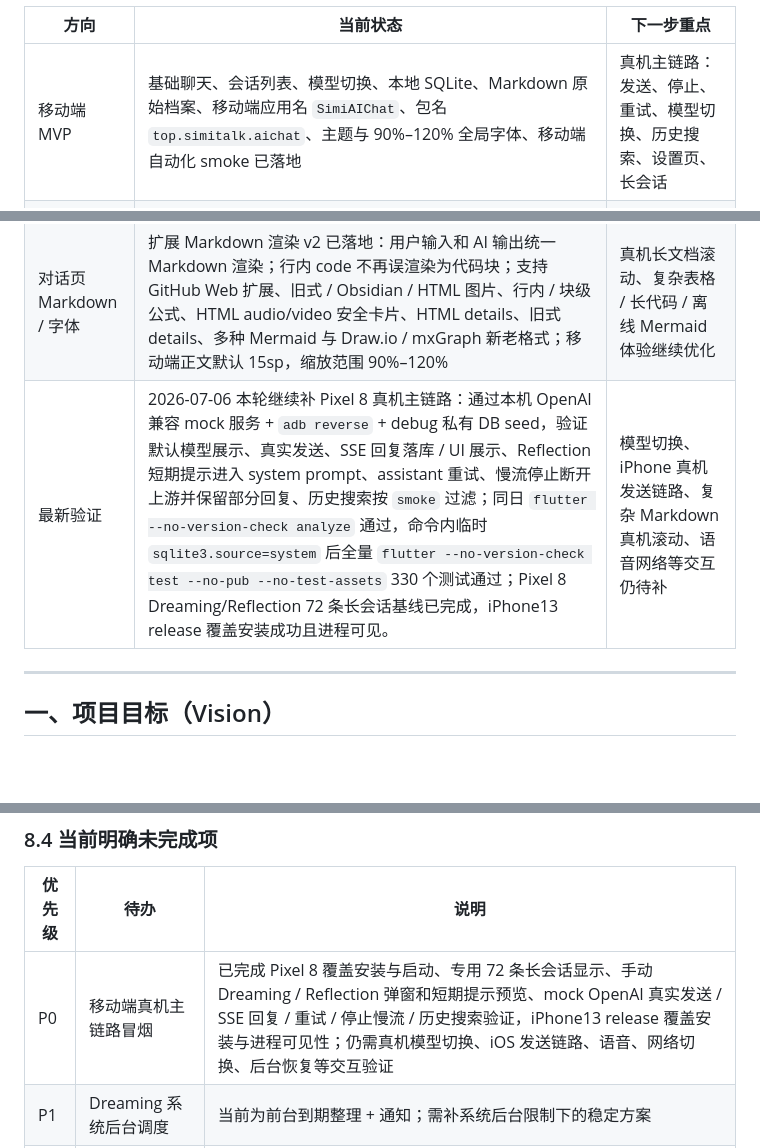
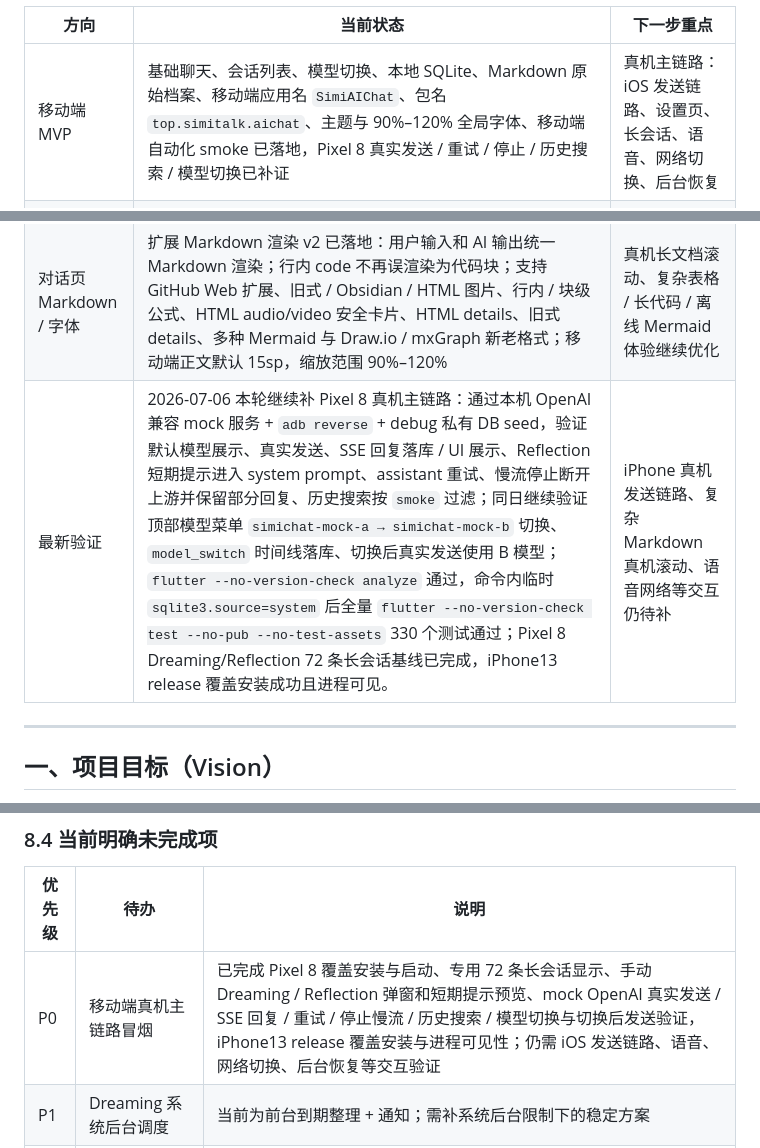
Before and after one commit to hhhaiai/simichat, a Markdown page: AGENTS.md, 3 parts joined by grey strips. Rendered like a GitHub page; blank space fills up the shorter version.

```diff
--- a/AGENTS.md
+++ b/AGENTS.md
@@ -38,7 +38,7 @@
 
 | 方向 | 当前状态 | 下一步重点 |
 | --- | --- | --- |
-| 移动端 MVP | 基础聊天、会话列表、模型切换、本地 SQLite、Markdown 原始档案、移动端应用名 `SimiAIChat`、包名 `top.simitalk.aichat`、主题与 90%–120% 全局字体、移动端自动化 smoke 已落地 | 真机主链路：发送、停止、重试、模型切换、历史搜索、设置页、长会话 |
+| 移动端 MVP | 基础聊天、会话列表、模型切换、本地 SQLite、Markdown 原始档案、移动端应用名 `SimiAIChat`、包名 `top.simitalk.aichat`、主题与 90%–120% 全局字体、移动端自动化 smoke 已落地，Pixel 8 真实发送 / 重试 / 停止 / 历史搜索 / 模型切换已补证 | 真机主链路：iOS 发送链路、设置页、长会话、语音、网络切换、后台恢复 |
 | 多模型接入 | 已支持 OpenAI Chat / OpenAI Responses / Claude / Gemini / Ollama 协议适配；模型厂商预设、批量 JSON 导入、连通性测试、测试历史、失败重试、一键测试并剔除不可用模型、渠道 / 模型删除引用清理已落地 | 继续扩展国产 / 免费模型来源引导和更完整的协议兼容性测试 |
 | 个人 OpenAI Relay | 已支持 Bearer 鉴权、`/health`、`/v1/health`、`/v1/models`、非流式 / 流式 `/v1/chat/completions`、非流式 buffered `/v1/responses`、CORS 预检、审计、用量统计、并发保护、局域网二次确认、路由策略、多模态安全降级、图片 data URL / 远端图片安全透传、Vision 路由 | 真机长时间运行、更多外部客户端兼容性、后台网络变化恢复 |
 | 记忆与 Dreaming / 上下文 | Key Points、本地语义召回、消息语义索引、本地语义搜索开关、Dreaming 前台到期整理 / 通知、用户画像管理 / 历史 / 待确认变更、本地反思机制 v1、反思短期提示注入 v1、反思历史 v1、模型窗口预算裁剪、动态压缩阈值、上下文超限一次严格裁剪重试已落地 | 模型 embedding / ANN、真正后台调度、模型驱动反思、真机长会话基线 |
@@ -46,7 +46,7 @@
 | 数据管理与同步 | `.tar.gz` 导出、系统分享、安全导入、结构化备份 / 恢复、电脑端本地传输、Obsidian Vault 导出、Obsidian 增量同步 / 附件 / 冲突 / stale 清理已落地 | Notion / 语雀 / 思源同步、云备份、Obsidian 双向同步 |
 | 数字孪生 | 本地用户画像 v1 已落地，可查看、编辑、删除、恢复历史、逐项采纳 / 拒绝 Dreaming 画像变更 | 声音 / 图像 / 表情处理、镜像数字人生成、代理行为授权与审计 |
 | 对话页 Markdown / 字体 | 扩展 Markdown 渲染 v2 已落地：用户输入和 AI 输出统一 Markdown 渲染；行内 code 不再误渲染为代码块；支持 GitHub Web 扩展、旧式 / Obsidian / HTML 图片、行内 / 块级公式、HTML audio/video 安全卡片、HTML details、旧式 details、多种 Mermaid 与 Draw.io / mxGraph 新老格式；移动端正文默认 15sp，缩放范围 90%–120% | 真机长文档滚动、复杂表格 / 长代码 / 离线 Mermaid 体验继续优化 |
-| 最新验证 | 2026-07-06 本轮继续补 Pixel 8 真机主链路：通过本机 OpenAI 兼容 mock 服务 + `adb reverse` + debug 私有 DB seed，验证默认模型展示、真实发送、SSE 回复落库 / UI 展示、Reflection 短期提示进入 system prompt、assistant 重试、慢流停止断开上游并保留部分回复、历史搜索按 `smoke` 过滤；同日 `flutter --no-version-check analyze` 通过，命令内临时 `sqlite3.source=system` 后全量 `flutter --no-version-check test --no-pub --no-test-assets` 330 个测试通过；Pixel 8 Dreaming/Reflection 72 条长会话基线已完成，iPhone13 release 覆盖安装成功且进程可见。 | 模型切换、iPhone 真机发送链路、复杂 Markdown 真机滚动、语音网络等交互仍待补 |
+| 最新验证 | 2026-07-06 本轮继续补 Pixel 8 真机主链路：通过本机 OpenAI 兼容 mock 服务 + `adb reverse` + debug 私有 DB seed，验证默认模型展示、真实发送、SSE 回复落库 / UI 展示、Reflection 短期提示进入 system prompt、assistant 重试、慢流停止断开上游并保留部分回复、历史搜索按 `smoke` 过滤；同日继续验证顶部模型菜单 `simichat-mock-a → simichat-mock-b` 切换、`model_switch` 时间线落库、切换后真实发送使用 B 模型；`flutter --no-version-check analyze` 通过，命令内临时 `sqlite3.source=system` 后全量 `flutter --no-version-check test --no-pub --no-test-assets` 330 个测试通过；Pixel 8 Dreaming/Reflection 72 条长会话基线已完成，iPhone13 release 覆盖安装成功且进程可见。 | iPhone 真机发送链路、复杂 Markdown 真机滚动、语音网络等交互仍待补 |
 
 
 ---
@@ -486,7 +488,7 @@
 
 | 优先级 | 待办 | 说明 |
 | --- | --- | --- |
-| P0 | 移动端真机主链路冒烟 | 已完成 Pixel 8 覆盖安装与启动、专用 72 条长会话显示、手动 Dreaming / Reflection 弹窗和短期提示预览、mock OpenAI 真实发送 / SSE 回复 / 重试 / 停止慢流 / 历史搜索验证，iPhone13 release 覆盖安装与进程可见性；仍需真机模型切换、iOS 发送链路、语音、网络切换、后台恢复等交互验证 |
+| P0 | 移动端真机主链路冒烟 | 已完成 Pixel 8 覆盖安装与启动、专用 72 条长会话显示、手动 Dreaming / Reflection 弹窗和短期提示预览、mock OpenAI 真实发送 / SSE 回复 / 重试 / 停止慢流 / 历史搜索 / 模型切换与切换后发送验证，iPhone13 release 覆盖安装与进程可见性；仍需 iOS 发送链路、语音、网络切换、后台恢复等交互验证 |
 | P1 | Dreaming 系统后台调度 | 当前为前台到期整理 + 通知；需补系统后台限制下的稳定方案 |
 | P1 | 无限上下文与反思增强 | 已有模型窗口预算裁剪、动态压缩阈值、基础压缩、本地记忆、本地反思 v1、反思历史 v1、可关闭的反思短期提示注入和 Pixel 8 72 条 seed 长会话 Dreaming/Reflection 基线；仍需真实模型长会话压缩质量评估、模型驱动反思、模型驱动画像增量分析 |
 | P1 | OpenAI Relay 真机 / 长时间运行 | 当前本地测试、构建和 benchmark 已过；仍需真实移动端网络、局域网、客户端兼容性验证 |
```
Also changed, not shown: other parts of AGENTS.md (+4 -1 lines), docs/mobile-model-switch-smoke-2026-07-06.md (added, +157 -0 lines).
